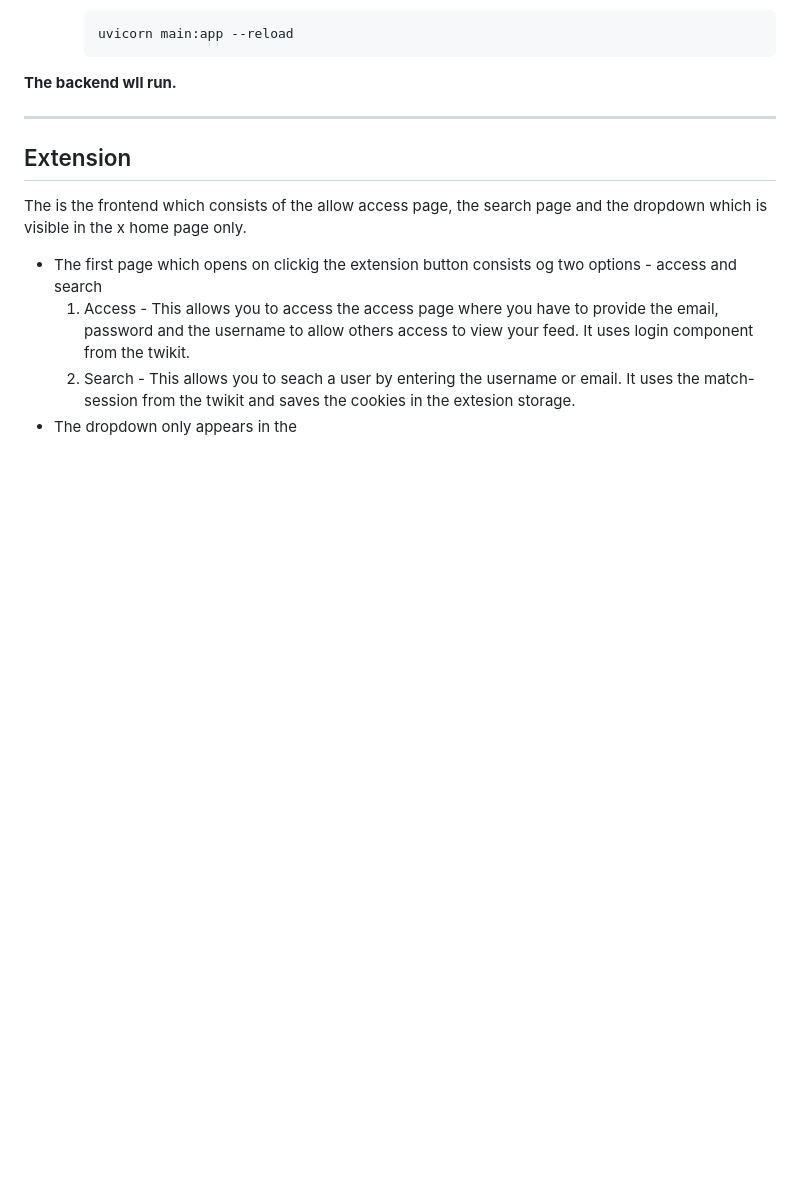
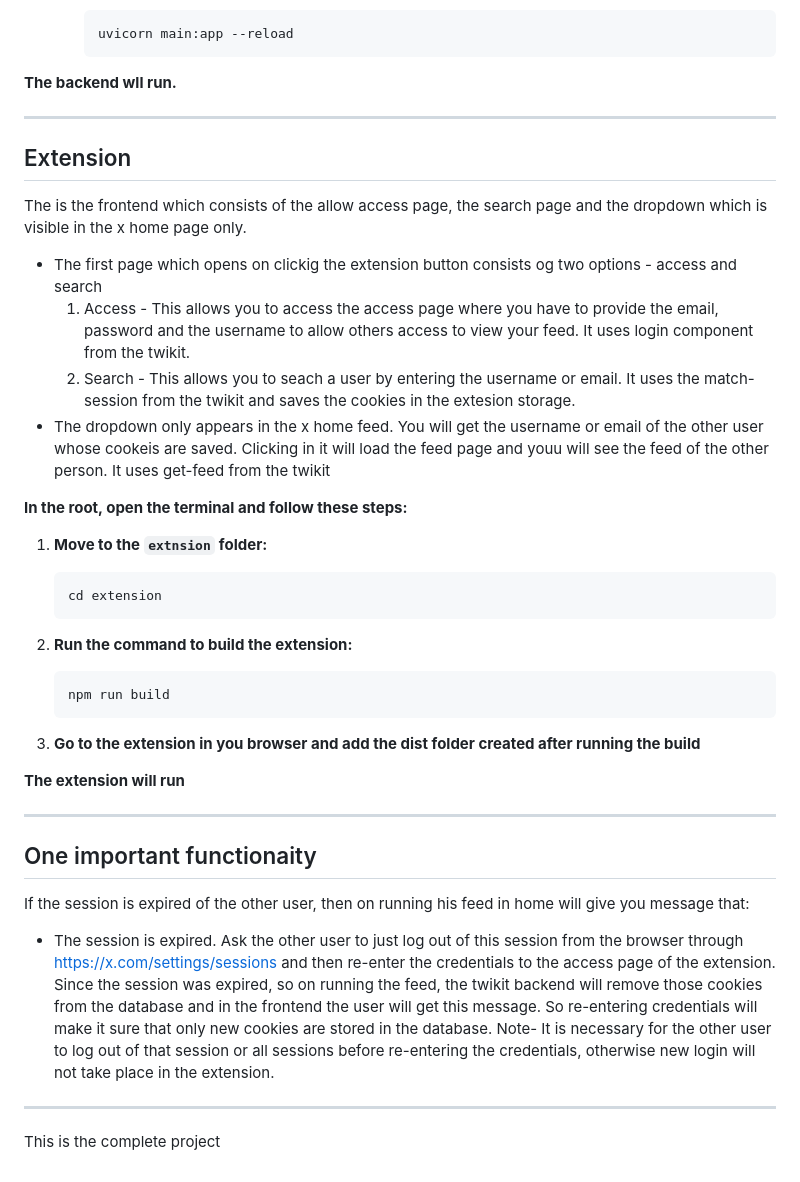
Before and after one commit to SidheshwarSarangal/X_feed_extension, a Markdown page: README.md, the part around the change. Rendered like a GitHub page; blank space fills up the shorter version.

````diff
--- a/README.md
+++ b/README.md
@@ -57,4 +57,36 @@ The is the frontend which consists of the allow access page, the search page and
 - The first page which opens on clickig the extension button consists og two options - access and search
   1. Access - This allows you to access the access page where you have to provide the email, password and the username to allow others access to view your feed. It uses login component from the twikit.
   2. Search - This allows you to seach a user by entering the username or email. It uses the match-session from the twikit and saves the cookies in the extesion storage.
-- The dropdown only appears in the
+- The dropdown only appears in the x home feed. You will get the username or email of the other user whose cookeis are saved. Clicking in it will load the feed page and youu will see the feed of the other person. It uses get-feed from the twikit
+
+**In the root, open the terminal and follow these steps:**
+
+  1. **Move to the `extnsion` folder:**
+
+     ```bash
+     cd extension
+     ```
+
+  2. **Run the command to build the extension:**
+
+     ```bash
+     npm run build
+     ```
+
+  3. **Go to the extension in you browser and add the dist folder created after running the build**
+
+
+**The extension will run**
+
+---
+
+## One important functionaity
+
+If the session is expired of the other user, then on running his feed in home will give you message that:
+- The session is expired. Ask the other user to just log out of this session from the browser through https://x.com/settings/sessions and then re-enter the credentials to the access page of the extension.
+Since the session was expired, so on running the feed, the twikit backend will remove those cookies from the database and in the frontend the user will get this message. So re-entering credentials will make it sure that only new cookies are stored in the database.
+Note- It is necessary for the other user to log out of that session or all sessions before re-entering the credentials, otherwise new login will not take place in the extension.
+
+---
+
+This is the complete project
````
